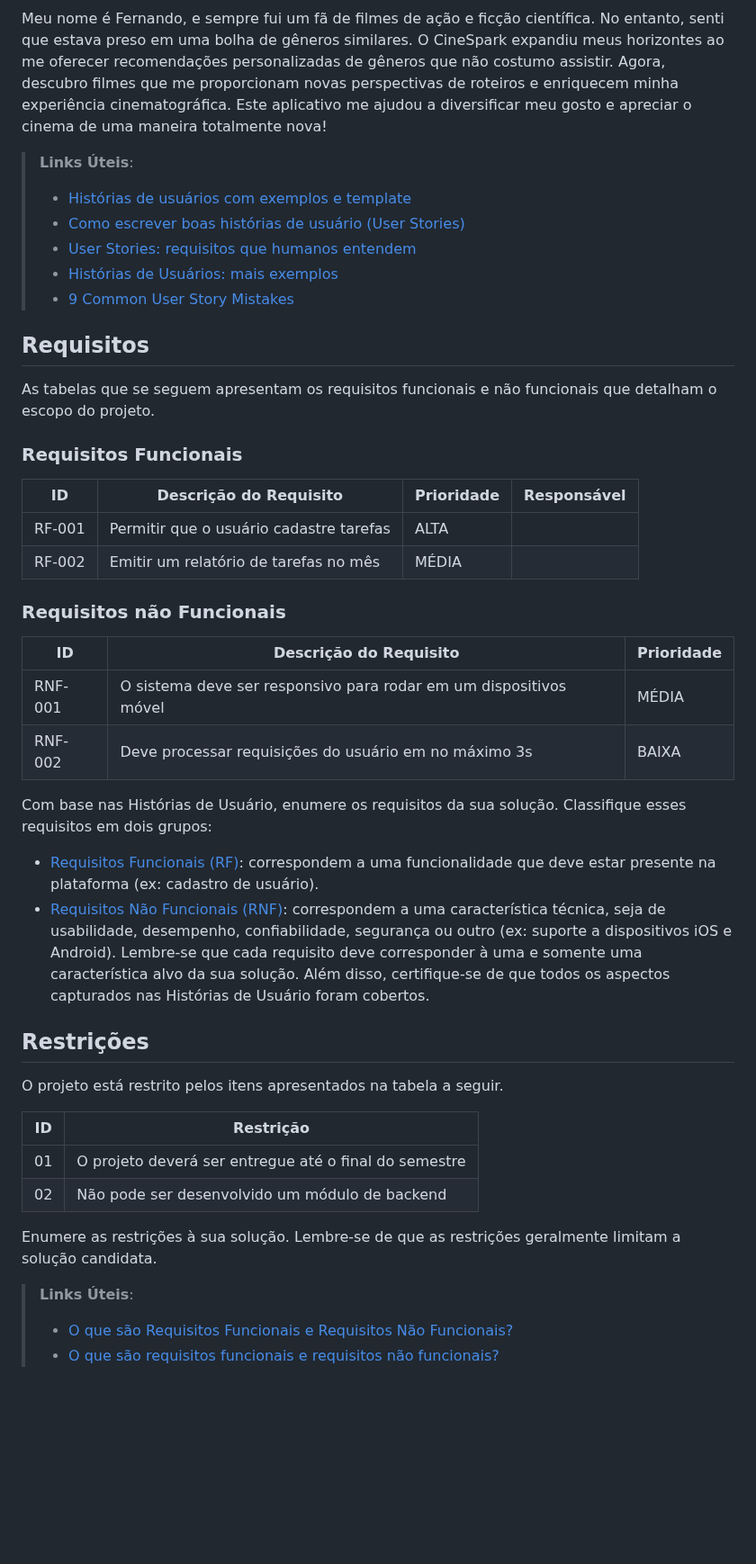
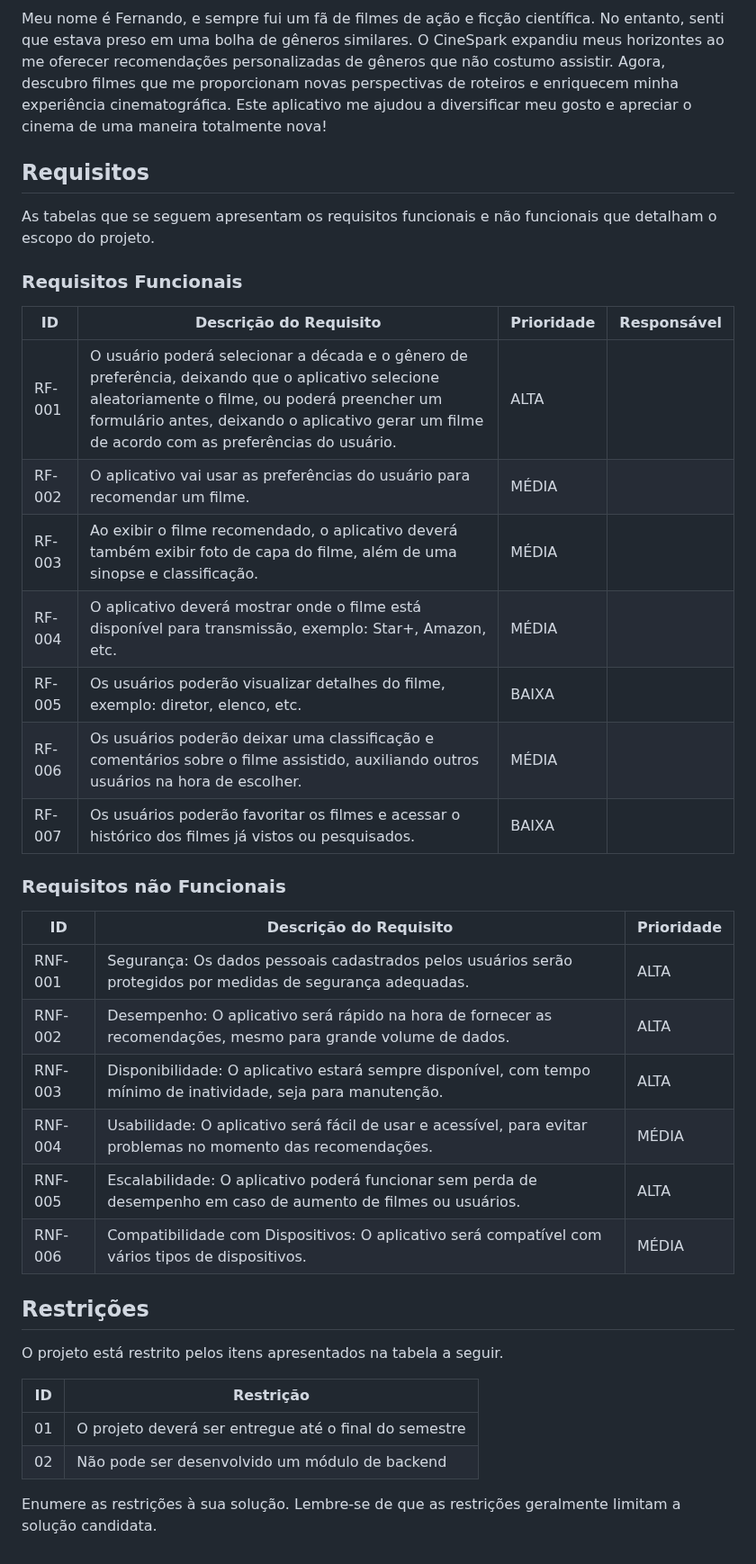
Before and after one commit to ICEI-PUC-Minas-PCO-SI/pco-si-2023-2-p1-tiaw-t1-g2-cinespark, a Markdown page: docs/especification.md, the part around one of its changes. Shown at 90% size. Rendered like a GitHub page; blank space fills up the shorter version.

Commit message:
Update especification.md
Atualização

```diff
--- a/docs/especification.md
+++ b/docs/especification.md
@@ -58,13 +49,6 @@ Meu nome é Maria, e adoro assistir filmes em família com meu marido e filhos.
 
 Meu nome é Fernando, e sempre fui um fã de filmes de ação e ficção científica. No entanto, senti que estava preso em uma bolha de gêneros similares. O CineSpark expandiu meus horizontes ao me oferecer recomendações personalizadas de gêneros que não costumo assistir. Agora, descubro filmes que me proporcionam novas perspectivas de roteiros e enriquecem minha experiência cinematográfica. Este aplicativo me ajudou a diversificar meu gosto e apreciar o cinema de uma maneira totalmente nova!
 
-> **Links Úteis**:
-> - [Histórias de usuários com exemplos e template](https://www.atlassian.com/br/agile/project-management/user-stories)
-> - [Como escrever boas histórias de usuário (User Stories)](https://medium.com/vertice/como-escrever-boas-users-stories-hist%C3%B3rias-de-usu%C3%A1rios-b29c75043fac)
-> - [User Stories: requisitos que humanos entendem](https://www.luiztools.com.br/post/user-stories-descricao-de-requisitos-que-humanos-entendem/)
-> - [Histórias de Usuários: mais exemplos](https://www.reqview.com/doc/user-stories-example.html)
-> - [9 Common User Story Mistakes](https://airfocus.com/blog/user-story-mistakes/)
-
 ## Requisitos
 
 As tabelas que se seguem apresentam os requisitos funcionais e não funcionais que detalham o escopo do projeto.
@@ -73,31 +57,25 @@ As tabelas que se seguem apresentam os requisitos funcionais e não funcionais q
 
 |ID    | Descrição do Requisito  | Prioridade | Responsável |
 |------|-----------------------------------------|----| ----|
-|RF-001| Permitir que o usuário cadastre tarefas | ALTA |  |
-|RF-002| Emitir um relatório de tarefas no mês   | MÉDIA | |
+|RF-001| O usuário poderá selecionar a década e o gênero de preferência, deixando que o aplicativo selecione aleatoriamente o filme, ou poderá preencher um formulário antes, deixando o aplicativo gerar um filme de acordo com as preferências do usuário. | ALTA | |
+|RF-002| O aplicativo vai usar as preferências do usuário para recomendar um filme. | MÉDIA | |
+|RF-003| Ao exibir o filme recomendado, o aplicativo deverá também exibir foto de capa do filme, além de uma sinopse e classificação. | MÉDIA | |
+|RF-004| O aplicativo deverá mostrar onde o filme está disponível para transmissão, exemplo: Star+, Amazon, etc. | MÉDIA | |
+|RF-005| Os usuários poderão visualizar detalhes do filme, exemplo: diretor, elenco, etc. | BAIXA | |
+|RF-006| Os usuários poderão deixar uma classificação e comentários sobre o filme assistido, auxiliando outros usuários na hora de escolher. | MÉDIA | |
+|RF-007| Os usuários poderão favoritar os filmes e acessar o histórico dos filmes já vistos ou pesquisados. | BAIXA | |
 
 
 ### Requisitos não Funcionais
 
 |ID     | Descrição do Requisito  |Prioridade |
 |-------|-------------------------|----|
-|RNF-001| O sistema deve ser responsivo para rodar em um dispositivos móvel | MÉDIA |
-|RNF-002| Deve processar requisições do usuário em no máximo 3s |  BAIXA |
-
-Com base nas Histórias de Usuário, enumere os requisitos da sua solução. Classifique esses requisitos em dois grupos:
-
-- [Requisitos Funcionais
- (RF)](https://pt.wikipedia.org/wiki/Requisito_funcional):
- correspondem a uma funcionalidade que deve estar presente na
-  plataforma (ex: cadastro de usuário).
-- [Requisitos Não Funcionais
-  (RNF)](https://pt.wikipedia.org/wiki/Requisito_n%C3%A3o_funcional):
-  correspondem a uma característica técnica, seja de usabilidade,
-  desempenho, confiabilidade, segurança ou outro (ex: suporte a
-  dispositivos iOS e Android).
-Lembre-se que cada requisito deve corresponder à uma e somente uma
-característica alvo da sua solução. Além disso, certifique-se de que
-todos os aspectos capturados nas Histórias de Usuário foram cobertos.
+|RNF-001| Segurança: Os dados pessoais cadastrados pelos usuários serão protegidos por medidas de segurança adequadas. | ALTA |
+|RNF-002| Desempenho: O aplicativo será rápido na hora de fornecer as recomendações, mesmo para grande volume de dados. | ALTA |
+|RNF-003| Disponibilidade: O aplicativo estará sempre disponível, com tempo mínimo de inatividade, seja para manutenção. | ALTA |
+|RNF-004| Usabilidade: O aplicativo será fácil de usar e acessível, para evitar problemas no momento das recomendações. | MÉDIA |
+|RNF-005| Escalabilidade: O aplicativo poderá funcionar sem perda de desempenho em caso de aumento de filmes ou usuários. | ALTA |
+|RNF-006| Compatibilidade com Dispositivos: O aplicativo será compatível com vários tipos de dispositivos. | MÉDIA |
 
 ## Restrições
 
@@ -110,7 +88,3 @@ O projeto está restrito pelos itens apresentados na tabela a seguir.
 
 
 Enumere as restrições à sua solução. Lembre-se de que as restrições geralmente limitam a solução candidata.
-
-> **Links Úteis**:
-> - [O que são Requisitos Funcionais e Requisitos Não Funcionais?](https://codificar.com.br/requisitos-funcionais-nao-funcionais/)
-> - [O que são requisitos funcionais e requisitos não funcionais?](https://analisederequisitos.com.br/requisitos-funcionais-e-requisitos-nao-funcionais-o-que-sao/)
```
Also changed, not shown: other parts of docs/especification.md (+0 -9 lines).
